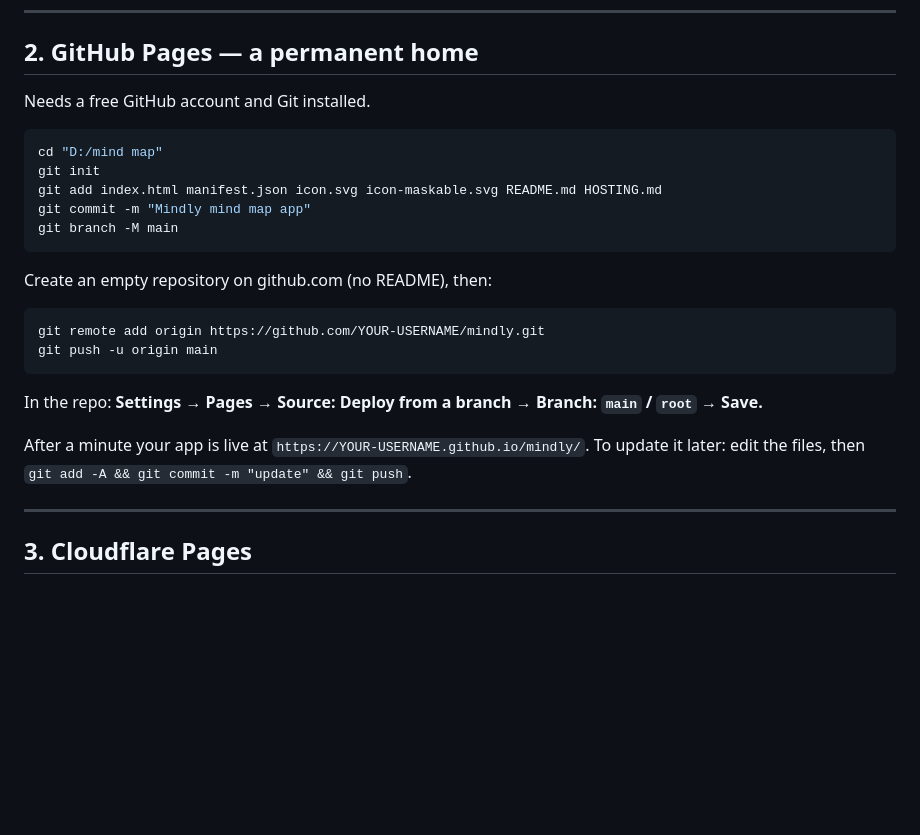
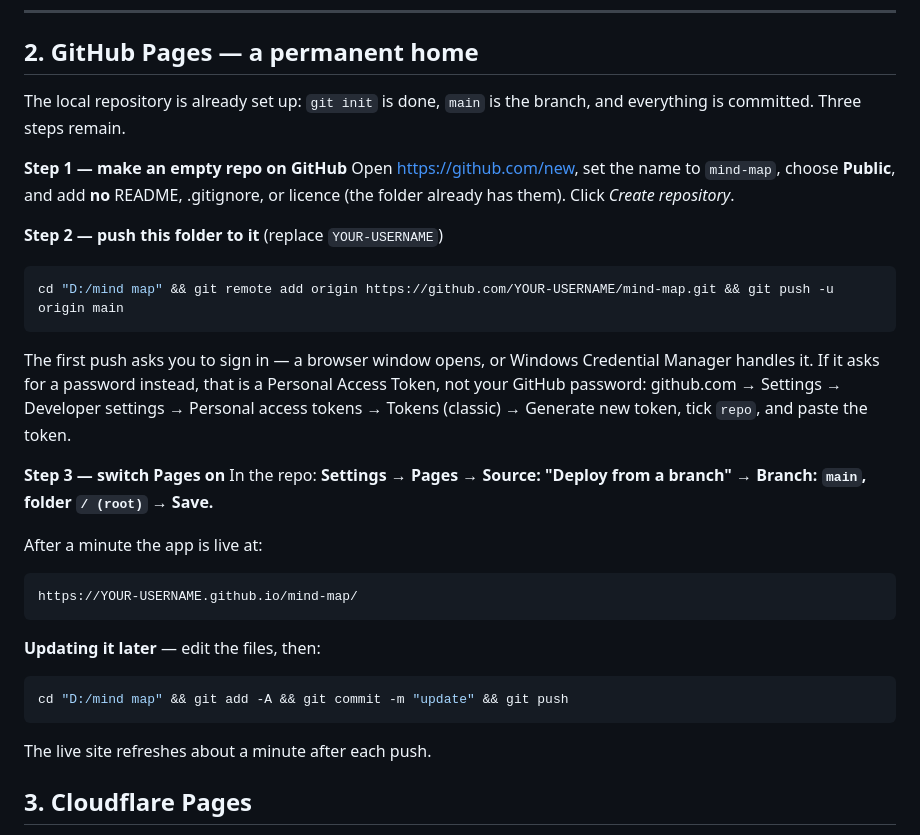
Before and after one commit to sunreet1999-afk/mind-map, a Markdown page: HOSTING.md, the part around the change. GitHub-like rendering; blank space fills up the shorter version.

Commit message:
Update hosting guide with the exact GitHub Pages steps
Co-Authored-By: Claude Opus 5 <noreply@anthropic.com>

````diff
--- a/HOSTING.md
+++ b/HOSTING.md
@@ -28,29 +28,42 @@ To update later, drag the folder again.
 
 ## 2. GitHub Pages — a permanent home
 
-Needs a free GitHub account and Git installed.
+The local repository is already set up: `git init` is done, `main` is the branch, and
+everything is committed. Three steps remain.
+
+**Step 1 — make an empty repo on GitHub**
+Open https://github.com/new, set the name to `mind-map`, choose **Public**, and add
+**no** README, .gitignore, or licence (the folder already has them). Click
+*Create repository*.
+
+**Step 2 — push this folder to it** (replace `YOUR-USERNAME`)
 
 ```bash
-cd "D:/mind map"
-git init
-git add index.html manifest.json icon.svg icon-maskable.svg README.md HOSTING.md
-git commit -m "Mindly mind map app"
-git branch -M main
+cd "D:/mind map" && git remote add origin https://github.com/YOUR-USERNAME/mind-map.git && git push -u origin main
 ```
 
-Create an empty repository on github.com (no README), then:
+The first push asks you to sign in — a browser window opens, or Windows Credential
+Manager handles it. If it asks for a password instead, that is a Personal Access Token,
+not your GitHub password: github.com → Settings → Developer settings → Personal access
+tokens → Tokens (classic) → Generate new token, tick `repo`, and paste the token.
+
+**Step 3 — switch Pages on**
+In the repo: **Settings → Pages → Source: "Deploy from a branch" → Branch: `main`,
+folder `/ (root)` → Save.**
+
+After a minute the app is live at:
+
+```
+https://YOUR-USERNAME.github.io/mind-map/
+```
+
+**Updating it later** — edit the files, then:
 
 ```bash
-git remote add origin https://github.com/YOUR-USERNAME/mindly.git
-git push -u origin main
+cd "D:/mind map" && git add -A && git commit -m "update" && git push
 ```
 
-In the repo: **Settings → Pages → Source: Deploy from a branch → Branch: `main` / `root` → Save.**
-
-After a minute your app is live at `https://YOUR-USERNAME.github.io/mindly/`.
-To update it later: edit the files, then `git add -A && git commit -m "update" && git push`.
-
----
+The live site refreshes about a minute after each push.
 
 ## 3. Cloudflare Pages
 
````
